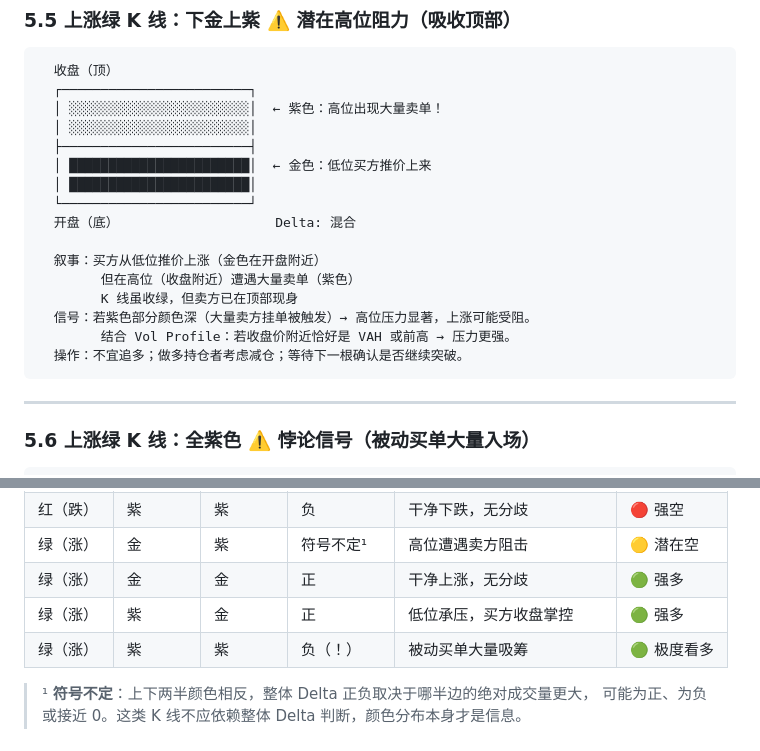
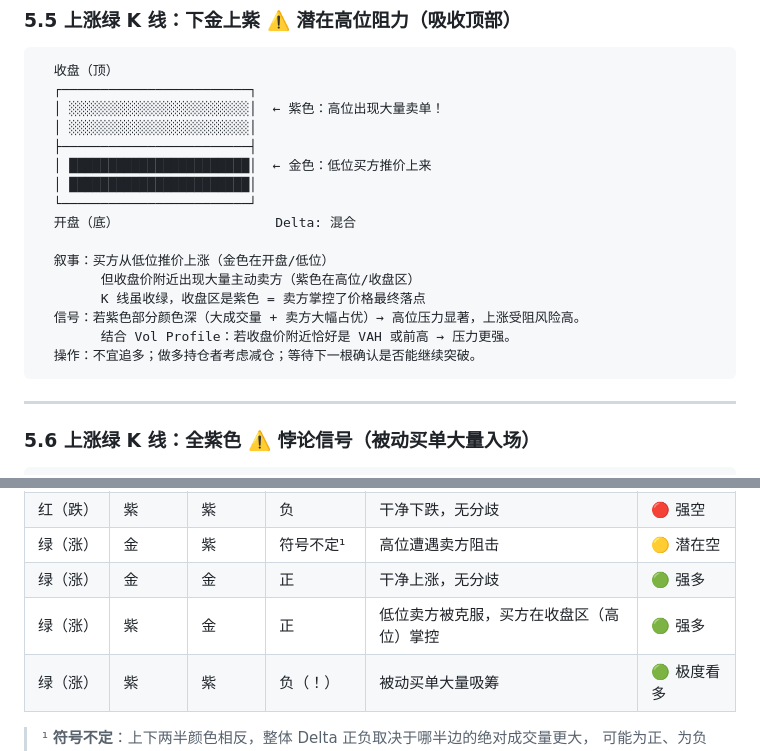
Before and after one commit to Wan-Yifei/structure-edge, a Markdown page: doc/ORDER_FLOW_GUIDE.md, 2 parts joined by grey strips. Rendered like a GitHub page.

Commit message:
docs(order_flow): fix 5.5 description — purple at close means sellers control the outcome

````diff
--- a/doc/ORDER_FLOW_GUIDE.md
+++ b/doc/ORDER_FLOW_GUIDE.md
@@ -360,12 +360,12 @@ Heatmap 是**逐价格 bin 着色**（`ratio = (买量 − 卖量) / (买量 +
   └────────────────────────┘
   开盘（底）                    Delta: 混合
 
-  叙事：买方从低位推价上涨（金色在开盘附近）
-        但在高位（收盘附近）遭遇大量卖单（紫色）
-        K 线虽收绿，但卖方已在顶部现身
-  信号：若紫色部分颜色深（大量卖方挂单被触发）→ 高位压力显著，上涨可能受阻。
+  叙事：买方从低位推价上涨（金色在开盘/低位）
+        但收盘价附近出现大量主动卖方（紫色在高位/收盘区）
+        K 线虽收绿，收盘区是紫色 = 卖方掌控了价格最终落点
+  信号：若紫色部分颜色深（大成交量 + 卖方大幅占优）→ 高位压力显著，上涨受阻风险高。
         结合 Vol Profile：若收盘价附近恰好是 VAH 或前高 → 压力更强。
-  操作：不宜追多；做多持仓者考虑减仓；等待下一根确认是否继续突破。
+  操作：不宜追多；做多持仓者考虑减仓；等待下一根确认是否能继续突破。
 ```
 
 ---
@@ -416,7 +416,7 @@ Heatmap 是**逐价格 bin 着色**（`ratio = (买量 − 卖量) / (买量 +
 | 红（跌） | 紫 | 紫 | 负 | 干净下跌，无分歧 | 🔴 强空 |
 | 绿（涨） | 金 | 紫 | 符号不定¹ | 高位遭遇卖方阻击 | 🟡 潜在空 |
 | 绿（涨） | 金 | 金 | 正 | 干净上涨，无分歧 | 🟢 强多 |
-| 绿（涨） | 紫 | 金 | 正 | 低位承压，买方收盘掌控 | 🟢 强多 |
+| 绿（涨） | 紫 | 金 | 正 | 低位卖方被克服，买方在收盘区（高位）掌控 | 🟢 强多 |
 | 绿（涨） | 紫 | 紫 | 负（！） | 被动买单大量吸筹 | 🟢 极度看多 |
 
 > ¹ **符号不定**：上下两半颜色相反，整体 Delta 正负取决于哪半边的绝对成交量更大，
````
